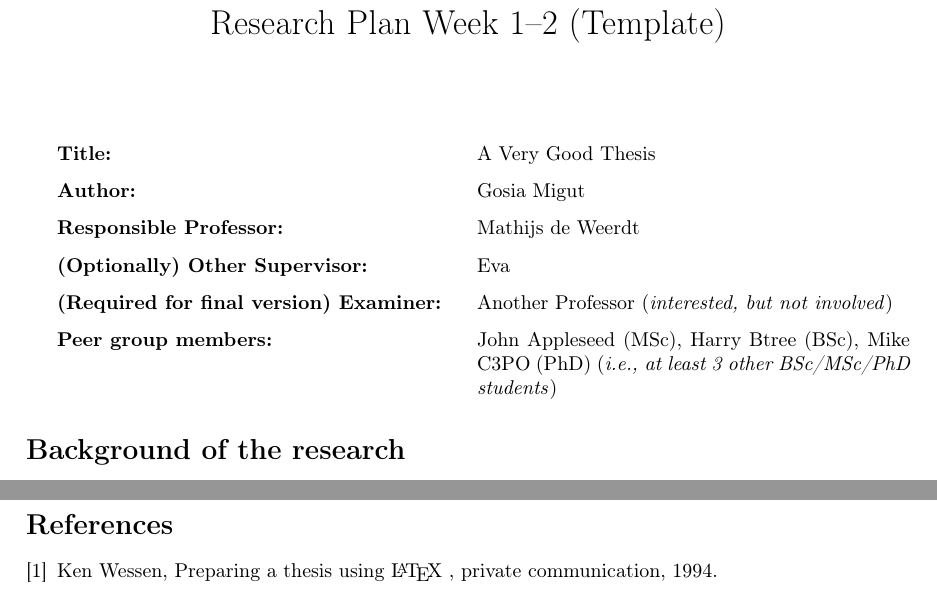
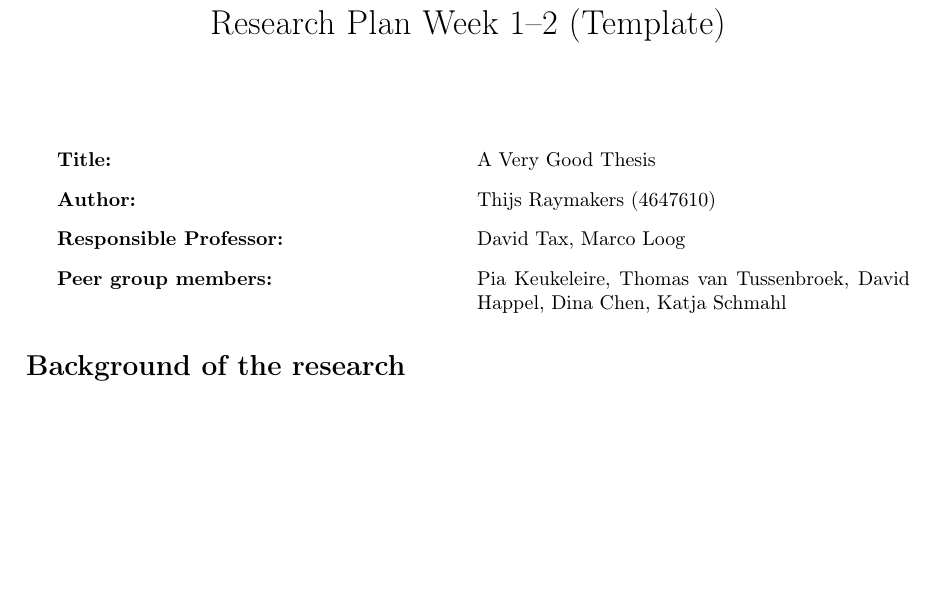
Before and after one commit to ThijsRay/cse3000, a LaTeX document (main.tex): two parts of pages 1 and 2 of 2 before the commit and part of the page after it, the two joined at a grey line, cut so that both start at the same text, the shorter picture padded with empty space. Compiled offline with pdfLaTeX.

Commit message:
Update personal information in main.tex

```diff
--- a/main.tex
+++ b/main.tex
@@ -2,6 +2,9 @@
 \usepackage[T1]{fontenc}
 \usepackage[latin9]{inputenc}
 \usepackage{geometry}
+\usepackage{csquotes}
+\usepackage[style=apa,sortcites=true,sorting=nyt]{biblatex}
+\addbibresource{references.bib}
 \geometry{verbose,tmargin=3cm,bmargin=3cm,lmargin=3cm,rmargin=3cm}
 
 \makeatletter
@@ -34,16 +37,19 @@
 \item[{\bf Title:}]
 	A Very Good Thesis
 \item[{\bf Author:}]
-	Gosia Migut
+    Thijs Raymakers (4647610)
 \item[{\bf Responsible Professor:}]
-	Mathijs de Weerdt
-\item[{\bf (Optionally) Other Supervisor:}]
-	Eva
-\item[{\bf (Required for final version) Examiner:}]
-	Another Professor (\emph{interested, but not involved})
+    David Tax, Marco Loog
+%\item[{\bf (Optionally) Other Supervisor:}]
+%	Eva
+%\item[{\bf (Required for final version) Examiner:}]
+%	Another Professor (\emph{interested, but not involved})
 \item[{\bf Peer group members:}]
-	John Appleseed (MSc), Harry Btree (BSc), Mike C3PO (PhD)
-(\emph{i.e., at least 3 other BSc/MSc/PhD students})
+    Pia Keukeleire,
+    Thomas van Tussenbroek,
+    David Happel,
+    Dina Chen,
+    Katja Schmahl
 \end{namelist}
 
 
@@ -69,14 +75,6 @@ For now, list some possible tools/software/data that may be relevant for you and
 Arrange meetings with relevant people in the first two weeks (e.g.\ responsible professor, supervisor, peer students, other people in the research group, potential users of your research).
 Summarize your main tasks for the first two weeks, resulting in the submission of a more detailed research proposal.
 
-% use a system for generating the bibliographic information automatically from your database, e.g., use BibTex and/or Mendeley, EndNote, Papers, or \ldots
-%\bibliographystyle{plain}
-%\bibliography{template}
-
-%for convenience we use here the in-document bibliography
-\begin{thebibliography}{9}
-\bibitem{wessen} Ken Wessen, Preparing a thesis using \LaTeX~, private
-communication, 1994.
-\end{thebibliography}
+\printbibliography
 
 \end{document}
```
